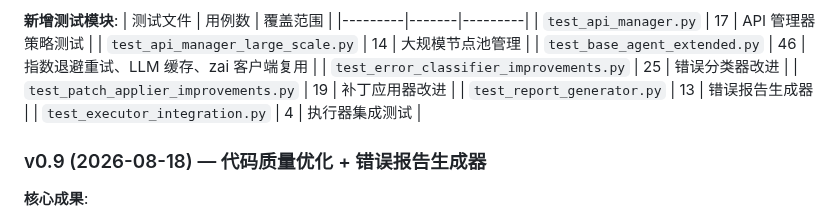
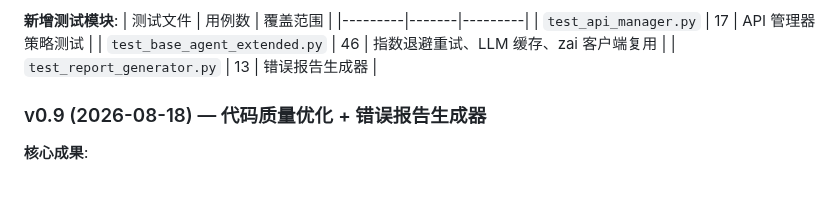
Before and after one commit to 1956178912/AITester, a Markdown page: README.md, the part around the change. Drawn GitHub-style; blank space fills up the shorter version.

Commit message:
docs(readme): 移除测试状态表中 4 个不存在的测试文件

```diff
--- a/README.md
+++ b/README.md
@@ -884,12 +884,8 @@ python main.py list-examples
 | 测试文件 | 用例数 | 覆盖范围 |
 |---------|-------|---------|
 | `test_api_manager.py` | 17 | API 管理器策略测试 |
-| `test_api_manager_large_scale.py` | 14 | 大规模节点池管理 |
 | `test_base_agent_extended.py` | 46 | 指数退避重试、LLM 缓存、zai 客户端复用 |
-| `test_error_classifier_improvements.py` | 25 | 错误分类器改进 |
-| `test_patch_applier_improvements.py` | 19 | 补丁应用器改进 |
 | `test_report_generator.py` | 13 | 错误报告生成器 |
-| `test_executor_integration.py` | 4 | 执行器集成测试 |
 
 ### v0.9 (2026-08-18) — 代码质量优化 + 错误报告生成器
 
```
